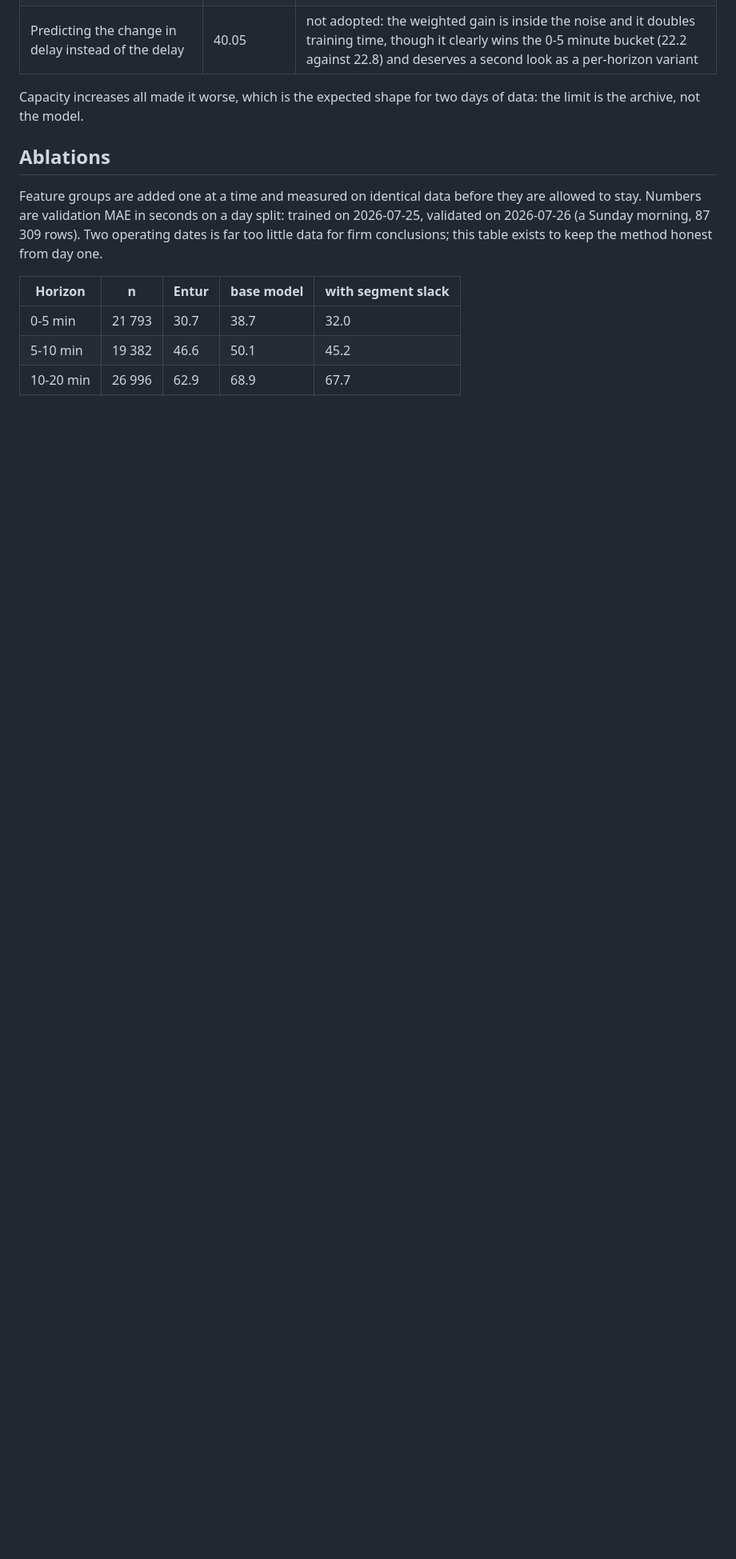
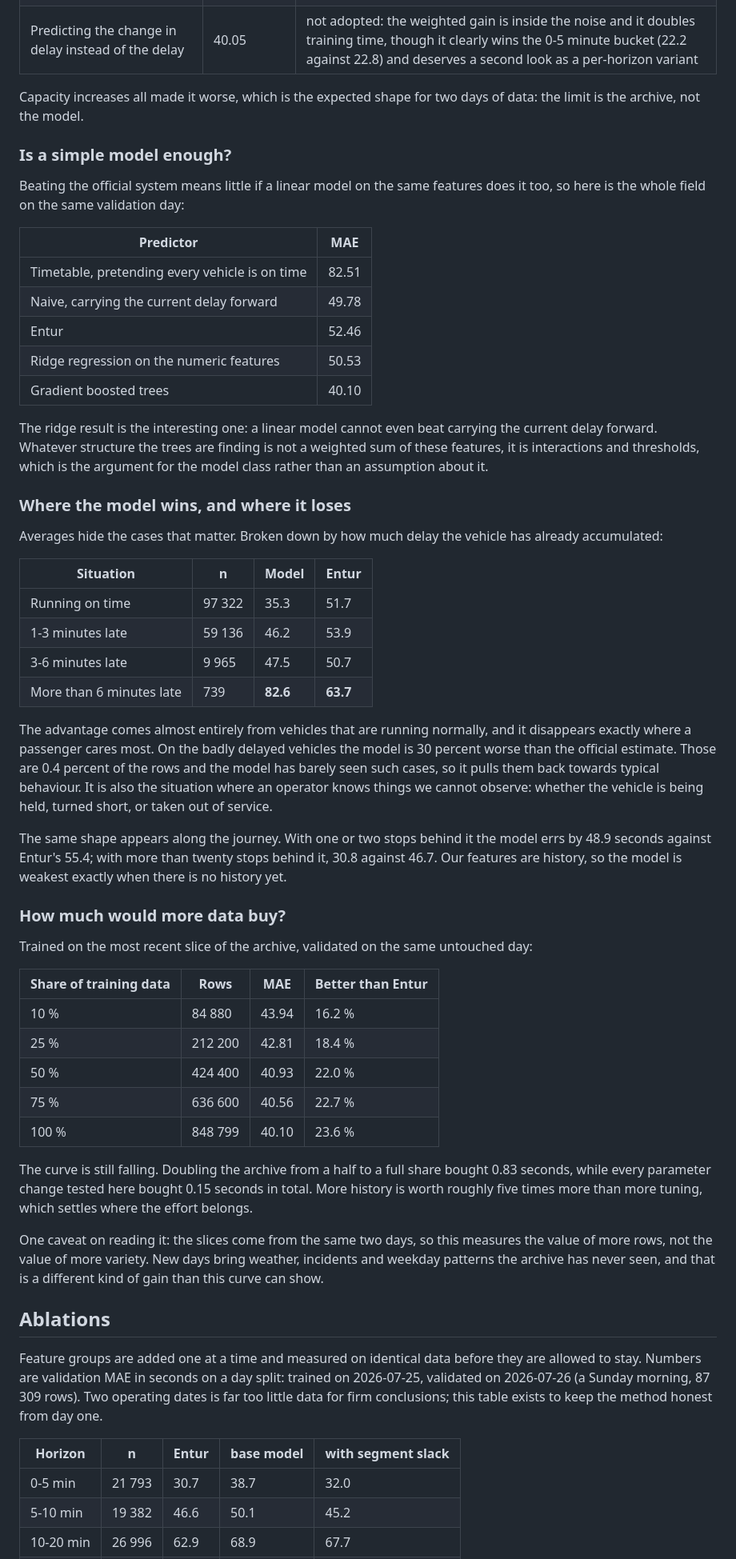
Before and after one commit to triceraz/Punktlig, a Markdown page: README.md, the part around the change. Shown at 80% size. Rendered like a GitHub page; blank space fills up the shorter version.

Commit message:
Add a linear baseline, an error breakdown and a learning curve
Three checks on assumptions the project had been making without evidence.

A ridge regression on the numeric features reaches 50.53s, which does not
even beat carrying the current delay forward at 49.78s, against 40.10s for
the trees. The structure being found is interactions and thresholds, not a
weighted sum, so the model class is now an argued choice rather than an
assumption.

Broken down by situation, the advantage over Entur comes almost entirely
from vehicles running normally: 35.3s against 51.7s when on time, but
82.6s against 63.7s once a vehicle is more than six minutes late. That is
0.4 percent of rows and the worst possible place to be weak, so it is
written into the README rather than left inside an average. The same shape
appears along the journey: weakest with one or two stops behind the
vehicle, strongest with twenty.

The learning curve is still falling at the full archive. Doubling the
training rows bought 0.83s where every parameter change tested bought
0.15s in total, which settles where the effort belongs for now.

```diff
--- a/README.md
+++ b/README.md
@@ -202,6 +202,51 @@ Every parameter change was measured on one frozen dataset, one change at a time,
 
 Capacity increases all made it worse, which is the expected shape for two days of data: the limit is the archive, not the model.
 
+### Is a simple model enough?
+
+Beating the official system means little if a linear model on the same features does it too, so here is the whole field on the same validation day:
+
+| Predictor | MAE |
+|---|---|
+| Timetable, pretending every vehicle is on time | 82.51 |
+| Naive, carrying the current delay forward | 49.78 |
+| Entur | 52.46 |
+| Ridge regression on the numeric features | 50.53 |
+| Gradient boosted trees | 40.10 |
+
+The ridge result is the interesting one: a linear model cannot even beat carrying the current delay forward. Whatever structure the trees are finding is not a weighted sum of these features, it is interactions and thresholds, which is the argument for the model class rather than an assumption about it.
+
+### Where the model wins, and where it loses
+
+Averages hide the cases that matter. Broken down by how much delay the vehicle has already accumulated:
+
+| Situation | n | Model | Entur |
+|---|---|---|---|
+| Running on time | 97 322 | 35.3 | 51.7 |
+| 1-3 minutes late | 59 136 | 46.2 | 53.9 |
+| 3-6 minutes late | 9 965 | 47.5 | 50.7 |
+| More than 6 minutes late | 739 | **82.6** | **63.7** |
+
+The advantage comes almost entirely from vehicles that are running normally, and it disappears exactly where a passenger cares most. On the badly delayed vehicles the model is 30 percent worse than the official estimate. Those are 0.4 percent of the rows and the model has barely seen such cases, so it pulls them back towards typical behaviour. It is also the situation where an operator knows things we cannot observe: whether the vehicle is being held, turned short, or taken out of service.
+
+The same shape appears along the journey. With one or two stops behind it the model errs by 48.9 seconds against Entur's 55.4; with more than twenty stops behind it, 30.8 against 46.7. Our features are history, so the model is weakest exactly when there is no history yet.
+
+### How much would more data buy?
+
+Trained on the most recent slice of the archive, validated on the same untouched day:
+
+| Share of training data | Rows | MAE | Better than Entur |
+|---|---|---|---|
+| 10 % | 84 880 | 43.94 | 16.2 % |
+| 25 % | 212 200 | 42.81 | 18.4 % |
+| 50 % | 424 400 | 40.93 | 22.0 % |
+| 75 % | 636 600 | 40.56 | 22.7 % |
+| 100 % | 848 799 | 40.10 | 23.6 % |
+
+The curve is still falling. Doubling the archive from a half to a full share bought 0.83 seconds, while every parameter change tested here bought 0.15 seconds in total. More history is worth roughly five times more than more tuning, which settles where the effort belongs.
+
+One caveat on reading it: the slices come from the same two days, so this measures the value of more rows, not the value of more variety. New days bring weather, incidents and weekday patterns the archive has never seen, and that is a different kind of gain than this curve can show.
+
 ## Ablations
 
 Feature groups are added one at a time and measured on identical data before they are allowed to stay. Numbers are validation MAE in seconds on a day split: trained on 2026-07-25, validated on 2026-07-26 (a Sunday morning, 87 309 rows). Two operating dates is far too little data for firm conclusions; this table exists to keep the method honest from day one.
```
